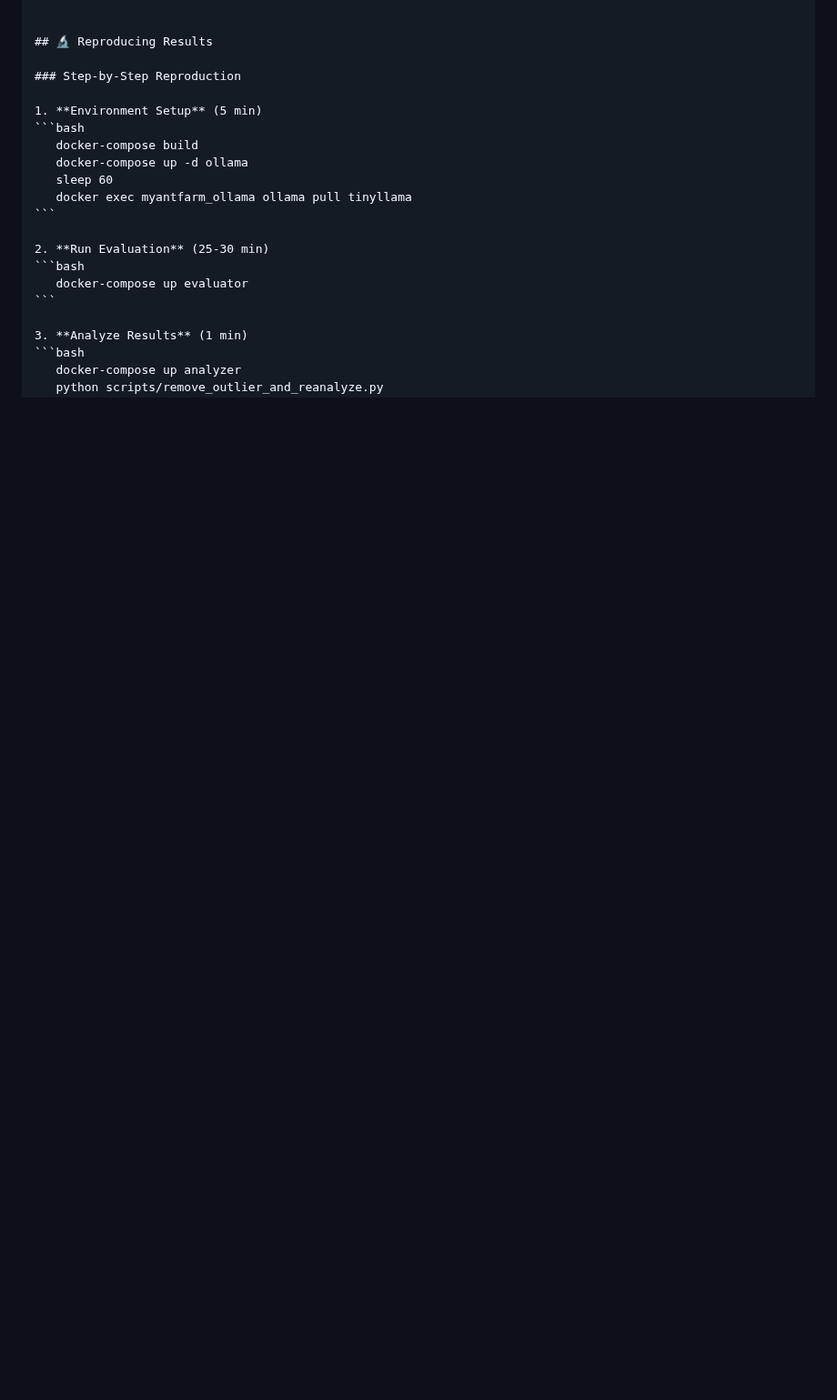
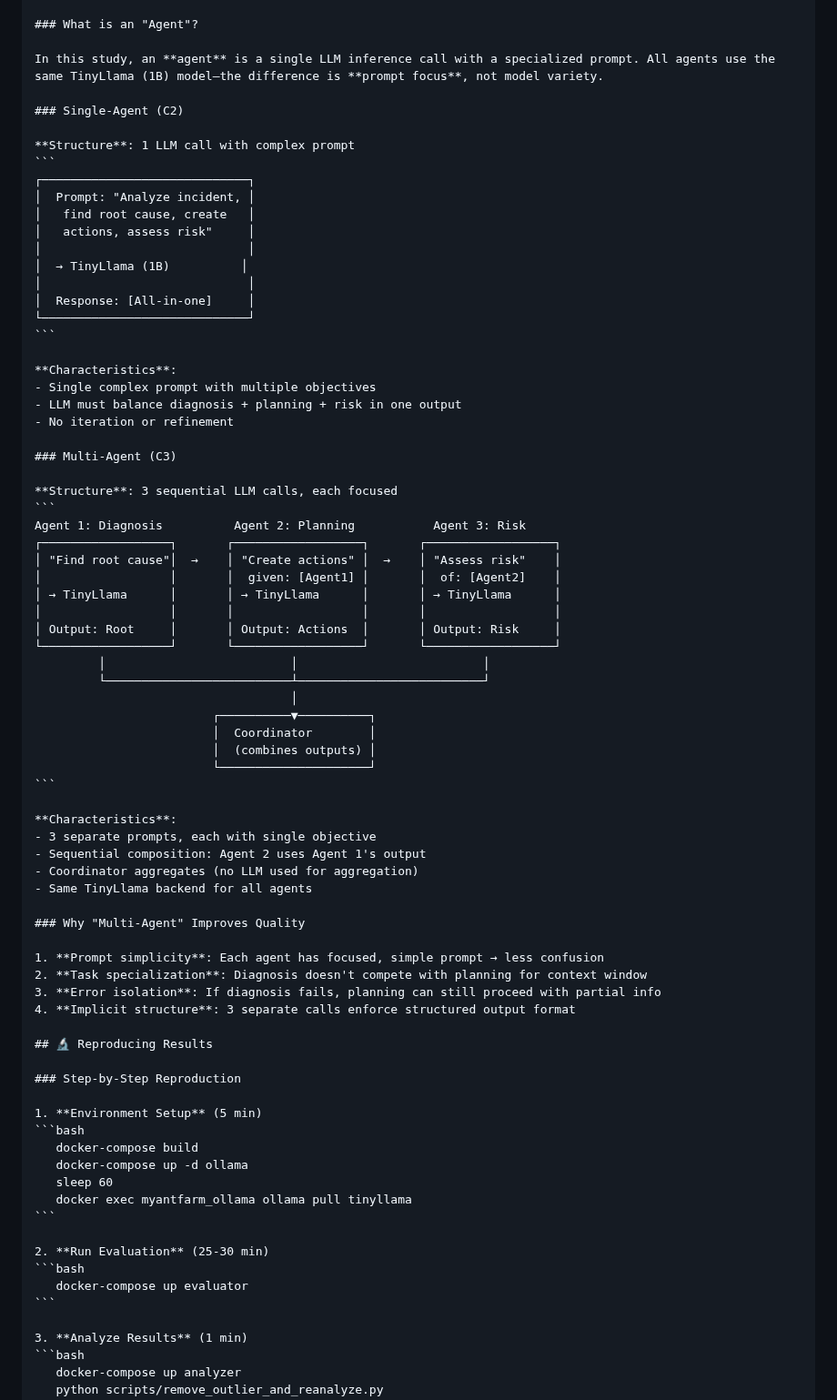
Before and after one commit to Phildram1/myantfarm-ai, a Markdown page: README.md, the part around one of its changes. Shown at 91% size. Rendered like a GitHub page; blank space fills up the shorter version.

Commit message:
Add agent definitions and reproduction steps to README
Added definitions and explanations for Single-Agent and Multi-Agent structures, including their characteristics and benefits.

````diff
--- a/README.md
+++ b/README.md
@@ -255,4 +256,61 @@ myantfarm-ai/
 
+### What is an "Agent"?
+
+In this study, an **agent** is a single LLM inference call with a specialized prompt. All agents use the same TinyLlama (1B) model—the difference is **prompt focus**, not model variety.
+
+### Single-Agent (C2)
+
+**Structure**: 1 LLM call with complex prompt
+```
+┌─────────────────────────────┐
+│  Prompt: "Analyze incident, │
+│   find root cause, create   │
+│   actions, assess risk"     │
+│                             │
+│  → TinyLlama (1B)          │
+│                             │
+│  Response: [All-in-one]     │
+└─────────────────────────────┘
+```
+
+**Characteristics**:
+- Single complex prompt with multiple objectives
+- LLM must balance diagnosis + planning + risk in one output
+- No iteration or refinement
+
+### Multi-Agent (C3)
+
+**Structure**: 3 sequential LLM calls, each focused
+```
+Agent 1: Diagnosis          Agent 2: Planning           Agent 3: Risk
+┌──────────────────┐       ┌──────────────────┐       ┌──────────────────┐
+│ "Find root cause"│  →    │ "Create actions" │  →    │ "Assess risk"    │
+│                  │       │  given: [Agent1] │       │  of: [Agent2]    │
+│ → TinyLlama      │       │ → TinyLlama      │       │ → TinyLlama      │
+│                  │       │                  │       │                  │
+│ Output: Root     │       │ Output: Actions  │       │ Output: Risk     │
+└──────────────────┘       └──────────────────┘       └──────────────────┘
+         │                          │                          │
+         └──────────────────────────┴──────────────────────────┘
+                                    │
+                         ┌──────────▼──────────┐
+                         │  Coordinator        │
+                         │  (combines outputs) │
+                         └─────────────────────┘
+```
+
+**Characteristics**:
+- 3 separate prompts, each with single objective
+- Sequential composition: Agent 2 uses Agent 1's output
+- Coordinator aggregates (no LLM used for aggregation)
+- Same TinyLlama backend for all agents
+
+### Why "Multi-Agent" Improves Quality
+
+1. **Prompt simplicity**: Each agent has focused, simple prompt → less confusion
+2. **Task specialization**: Diagnosis doesn't compete with planning for context window
+3. **Error isolation**: If diagnosis fails, planning can still proceed with partial info
+4. **Implicit structure**: 3 separate calls enforce structured output format
 
 ## 🔬 Reproducing Results
 
````
Also changed, not shown: other parts of README.md (+1 -0 lines).
